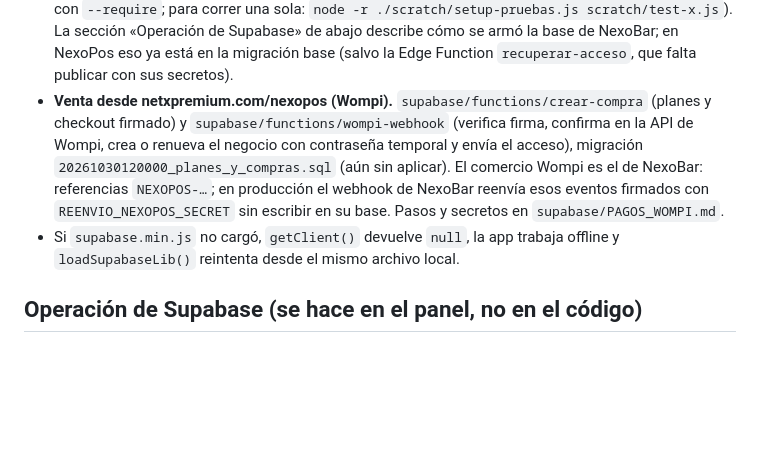
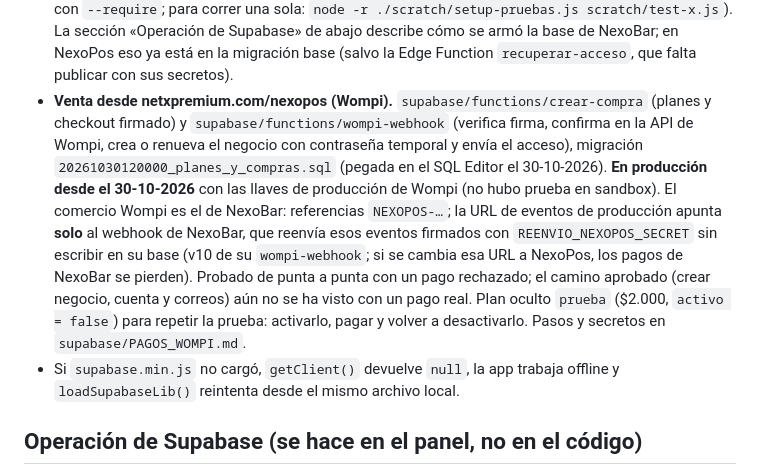
Before and after one commit to Gadaza93/nexopos-saas, a Markdown page: CLAUDE.md, the part around the change. GitHub-like rendering; blank space fills up the shorter version.

Commit message:
Anotar la venta con Wompi en producción y el reenvío desde NexoBar
Co-Authored-By: Claude Opus 5.5 <noreply@anthropic.com>

```diff
--- a/CLAUDE.md
+++ b/CLAUDE.md
@@ -37,7 +37,7 @@ POS para restaurantes y cafeterías (derivado de NexoBar, el POS para bares; ant
 - **Licencia y vencimiento.** El bloqueo vive en `enforceSubscription` (`app.js`) con el modal `#suspendedDialog` (incluye «Descargar respaldo»: nunca secuestrar los datos). Motivos (`licenseBlockReason`): `suspendida` (`negocios.activo = false`), `vencida` (3 días de gracia tras `fecha_vencimiento`), `reloj` (el reloj del equipo retrocedió más de 1 h respecto al máximo visto) y `sin-verificar` (7 días sin verificar en línea). En cada descarga `fetchServerTime` (`sync.js`) lee `hora_servidor()` y `registerLicenseCheck` guarda en `state.subscription` `verifiedAt`, `offsetMs` y `localMax`: el vencimiento se mide con la hora del servidor corregida, nunca con `Date.now()` a secas. `activo = false` bloquea en el acto; lo demás bloquea al arrancar, al iniciar sesión o cuando no hay cuentas abiertas (no corta un servicio a medias). Sin `verifiedAt` (SQL sin aplicar) solo rige `activo`. En la nube, la tarea `nexopos-suspender-vencidos` pone `activo = false` a los 3 días de vencido; renovar (webhook) o «+30 días» en el superadmin reactivan. Prueba: `scratch/test-licencia.js`.
 - **Nunca bloquear la venta por la red.** Toda operación se completa en local primero; los fallos de Supabase solo cambian el indicador de sincronización.
 - **Supabase de NexoPos: proyecto propio «Nexopos-saas» (`voesyutyotonbktndrum`, us-west-2), separado de NexoBar.** El código viene de NexoBar (el POS para bares); su proyecto (`fthjtbhxqqzqpyhtynaa`) es de otro negocio con clientes reales: **nunca escribir en él ni usar sus credenciales**. URL y clave publicable están en `sync.js` y `admin.js` (se pueden reemplazar con `globalThis.NEXO_SUPABASE_URL`/`NEXO_SUPABASE_ANON_KEY`). El esquema es código: `supabase/migrations/` (`20261029150000_esquema_base.sql` y `20261029170000_insumos_y_recetas.sql` se aplicaron el 29-10-2026 pegándolos en el SQL Editor, por eso no figuran en el historial de migraciones de Supabase; la herramienta `apply_migration` del conector queda rechazada en esta configuración). Todo cambio nuevo va como archivo de migración nuevo. Las pruebas usan un proyecto ficticio desde `scratch/setup-pruebas.js` (`npm test` lo carga con `--require`; para correr una sola: `node -r ./scratch/setup-pruebas.js scratch/test-x.js`). La sección «Operación de Supabase» de abajo describe cómo se armó la base de NexoBar; en NexoPos eso ya está en la migración base (salvo la Edge Function `recuperar-acceso`, que falta publicar con sus secretos).
-- **Venta desde netxpremium.com/nexopos (Wompi).** `supabase/functions/crear-compra` (planes y checkout firmado) y `supabase/functions/wompi-webhook` (verifica firma, confirma en la API de Wompi, crea o renueva el negocio con contraseña temporal y envía el acceso), migración `20261030120000_planes_y_compras.sql` (aún sin aplicar). El comercio Wompi es el de NexoBar: referencias `NEXOPOS-…`; en producción el webhook de NexoBar reenvía esos eventos firmados con `REENVIO_NEXOPOS_SECRET` sin escribir en su base. Pasos y secretos en `supabase/PAGOS_WOMPI.md`.
+- **Venta desde netxpremium.com/nexopos (Wompi).** `supabase/functions/crear-compra` (planes y checkout firmado) y `supabase/functions/wompi-webhook` (verifica firma, confirma en la API de Wompi, crea o renueva el negocio con contraseña temporal y envía el acceso), migración `20261030120000_planes_y_compras.sql` (pegada en el SQL Editor el 30-10-2026). **En producción desde el 30-10-2026** con las llaves de producción de Wompi (no hubo prueba en sandbox). El comercio Wompi es el de NexoBar: referencias `NEXOPOS-…`; la URL de eventos de producción apunta **solo** al webhook de NexoBar, que reenvía esos eventos firmados con `REENVIO_NEXOPOS_SECRET` sin escribir en su base (v10 de su `wompi-webhook`; si se cambia esa URL a NexoPos, los pagos de NexoBar se pierden). Probado de punta a punta con un pago rechazado; el camino aprobado (crear negocio, cuenta y correos) aún no se ha visto con un pago real. Plan oculto `prueba` ($2.000, `activo = false`) para repetir la prueba: activarlo, pagar y volver a desactivarlo. Pasos y secretos en `supabase/PAGOS_WOMPI.md`.
 - Si `supabase.min.js` no cargó, `getClient()` devuelve `null`, la app trabaja offline y `loadSupabaseLib()` reintenta desde el mismo archivo local.
 
 ## Operación de Supabase (se hace en el panel, no en el código)
```
